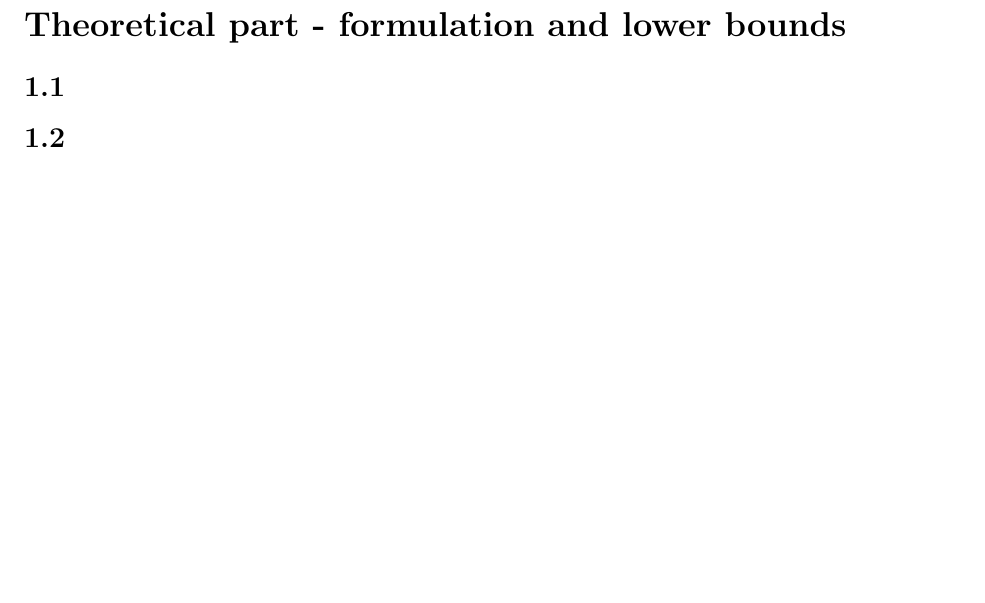
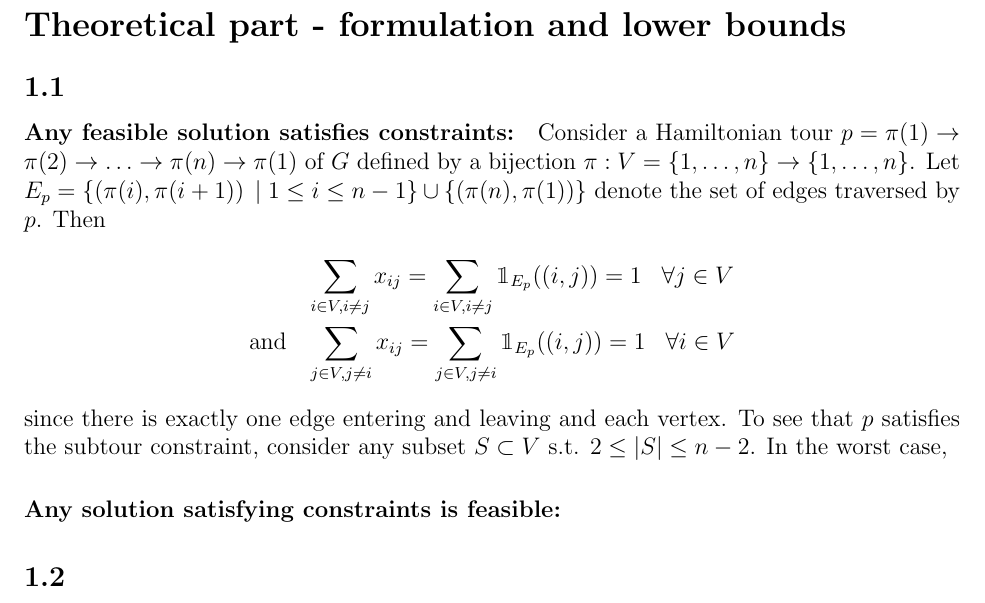
Before and after one commit to vikt0r0/do-2017, a LaTeX problem sheet (assignments/1/paper.tex): part of page 2 of 2, cut so that both start at the same text, the shorter picture padded with empty space. Compiled offline with pdfLaTeX.

Commit message:
Assignment changes.

```diff
--- a/assignments/1/paper.tex
+++ b/assignments/1/paper.tex
@@ -10,6 +10,7 @@
 \usepackage{amsfonts}              % for blackboard bold, etc
 \usepackage{amsthm}                % better theorem environments
 \usepackage{listings}
+\usepackage{bbm}
 \usepackage{hyperref}
 \usepackage{tikz}
 \usepackage[]{algorithm2e}
@@ -66,6 +67,15 @@
 
 \section*{Theoretical part - formulation and lower bounds}
 \subsection*{1.1}
+\paragraph{Any feasible solution satisfies constraints:} Consider a Hamiltonian tour $p = \pi(1) \rightarrow \pi(2) \rightarrow \hdots \rightarrow \pi(n) \rightarrow \pi(1)$ of $G$ defined by a bijection $\pi : V=\left\{ 1, \hdots, n \right\} \rightarrow \left\{ 1, \hdots, n \right\}$. Let $E_p = \left\{ \left(\pi(i),\pi(i+1) \right) \; | \; 1 \leq i \leq n-1 \right\} \cup \left\{ \left(\pi(n),\pi(1) \right) \right\}$ denote the set of edges traversed by $p$. Then
+\begin{align*}
+&\sum_{i \in V, i \neq j} x_{ij} = \sum_{i \in V, i \neq j} \mathbbm{1}_{E_p}((i,j)) = 1 \; \; \; \forall j \in V \\
+\mathrm{and} \; \; \;  &\sum_{j \in V, j \neq i} x_{ij} = \sum_{j \in V, j \neq i} \mathbbm{1}_{E_p}((i,j)) = 1 \; \; \; \forall i \in V
+\end{align*}
+since there is exactly one edge entering and leaving and each vertex. To see that $p$ satisfies the subtour constraint, consider any subset $S \subset V$ s.t. $2 \leq |S| \leq n-2$. In the worst case,
+
+\paragraph{Any solution satisfying constraints is feasible:}
+
 \subsection*{1.2}
 \subsection*{1.3}
 \subsection*{1.4}
```
Also changed, not shown: assignments/1/paper.pdf (deleted), 1 other file.
